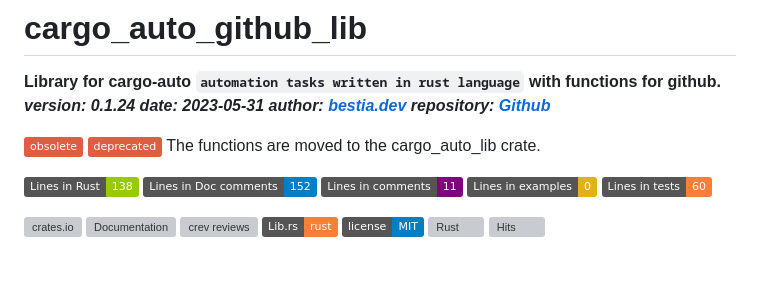
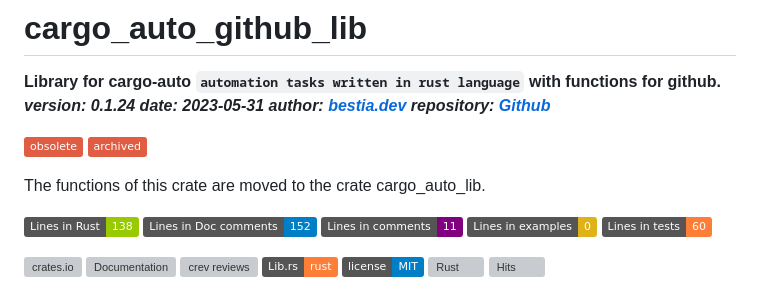
Before and after one commit to automation-tasks-rs/cargo_auto_github_lib, a Markdown page: README.md, the part around the change. GitHub-like rendering; badges without logos; blank space fills up the shorter version; grey boxes are pictures that could not be loaded.

```diff
--- a/README.md
+++ b/README.md
@@ -8,8 +8,9 @@
 ***version: 0.1.24 date: 2023-05-31 author: [bestia.dev](https://bestia.dev) repository: [Github](https://github.com/bestia-dev/cargo_auto_github_lib)***
 
 ![status](https://img.shields.io/badge/obsolete-red)
-![status](https://img.shields.io/badge/deprecated-red)
- The functions are moved to the cargo_auto_lib crate.
+![status](https://img.shields.io/badge/archived-red)
+
+The functions of this crate are moved to the crate cargo_auto_lib.
 
 [//]: # (auto_cargo_toml_to_md end)
 
```
